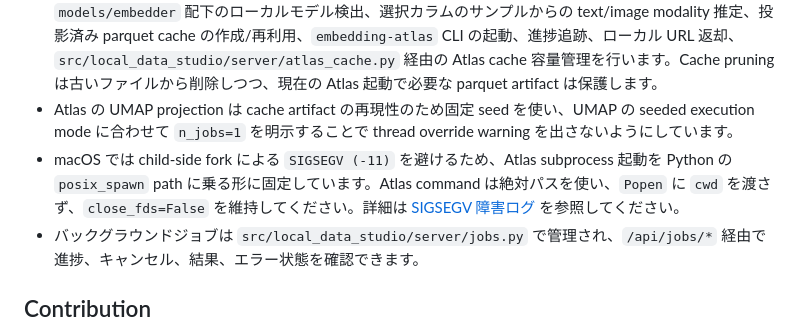
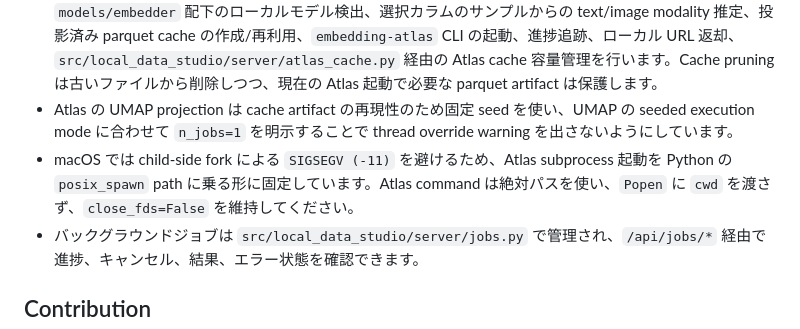
Before and after one commit to Onely7/local_data_studio, a Markdown page: docs/README_ja.md, the part around the change. GitHub-like rendering.

Commit message:
docs: keep atlas incident log out of repository

```diff
--- a/docs/README_ja.md
+++ b/docs/README_ja.md
@@ -237,7 +237,7 @@ INFO:     Application startup complete.
 - EDA レポートの orchestration は `src/local_data_studio/server/eda_reports.py`、profiling 設定と DataFrame sanitization は `src/local_data_studio/server/eda.py` に分離されています。
 - Embedding Atlas の起動 orchestration は `src/local_data_studio/server/atlas.py` にあり、`models/embedder` 配下のローカルモデル検出、選択カラムのサンプルからの text/image modality 推定、投影済み parquet cache の作成/再利用、`embedding-atlas` CLI の起動、進捗追跡、ローカル URL 返却、`src/local_data_studio/server/atlas_cache.py` 経由の Atlas cache 容量管理を行います。Cache pruning は古いファイルから削除しつつ、現在の Atlas 起動で必要な parquet artifact は保護します。
 - Atlas の UMAP projection は cache artifact の再現性のため固定 seed を使い、UMAP の seeded execution mode に合わせて `n_jobs=1` を明示することで thread override warning を出さないようにしています。
-- macOS では child-side fork による `SIGSEGV (-11)` を避けるため、Atlas subprocess 起動を Python の `posix_spawn` path に乗る形に固定しています。Atlas command は絶対パスを使い、`Popen` に `cwd` を渡さず、`close_fds=False` を維持してください。詳細は [SIGSEGV 障害ログ](atlas_sigsegv_incident_log_ja.md) を参照してください。
+- macOS では child-side fork による `SIGSEGV (-11)` を避けるため、Atlas subprocess 起動を Python の `posix_spawn` path に乗る形に固定しています。Atlas command は絶対パスを使い、`Popen` に `cwd` を渡さず、`close_fds=False` を維持してください。
 - バックグラウンドジョブは `src/local_data_studio/server/jobs.py` で管理され、`/api/jobs/*` 経由で進捗、キャンセル、結果、エラー状態を確認できます。
 
 ## Contribution
```
Also changed, not shown: README.md (+1 -1 lines), docs/atlas_sigsegv_incident_log_ja.md (deleted, +0 -94 lines).
